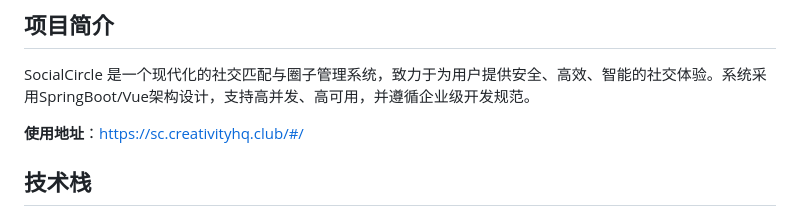
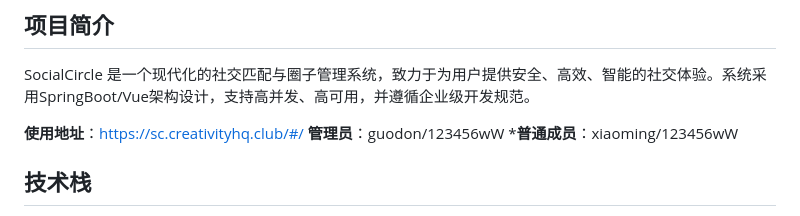
Before and after one commit to 223Jiang/SocialCircle, a Markdown page: README.md, the part around the change. GitHub-like rendering.

```diff
--- a/README.md
+++ b/README.md
@@ -4,6 +4,8 @@
 SocialCircle 是一个现代化的社交匹配与圈子管理系统，致力于为用户提供安全、高效、智能的社交体验。系统采用SpringBoot/Vue架构设计，支持高并发、高可用，并遵循企业级开发规范。
 
 **使用地址**：https://sc.creativityhq.club/#/
+**管理员**：guodon/123456wW
+***普通成员**：xiaoming/123456wW
 
 ## 技术栈
 - **后端框架**: Spring Boot 2.6.13
```
